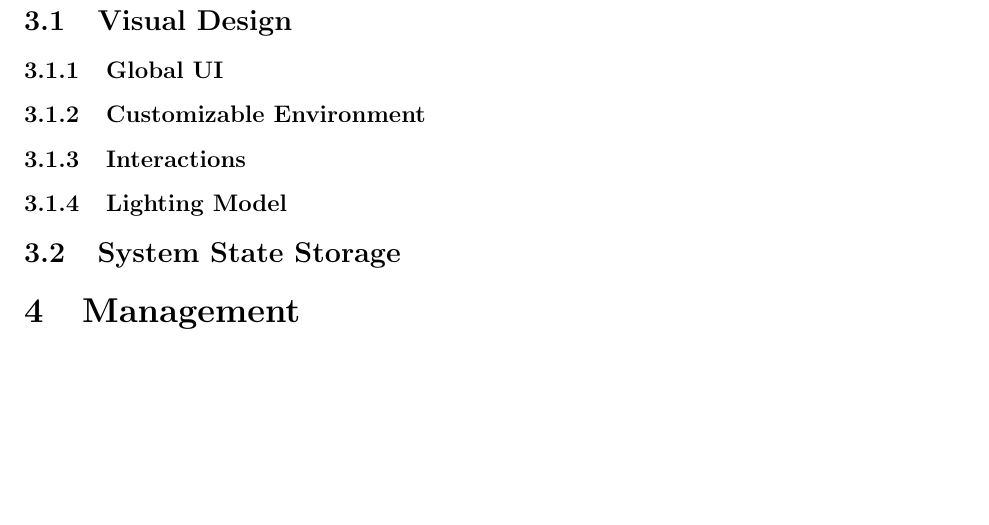
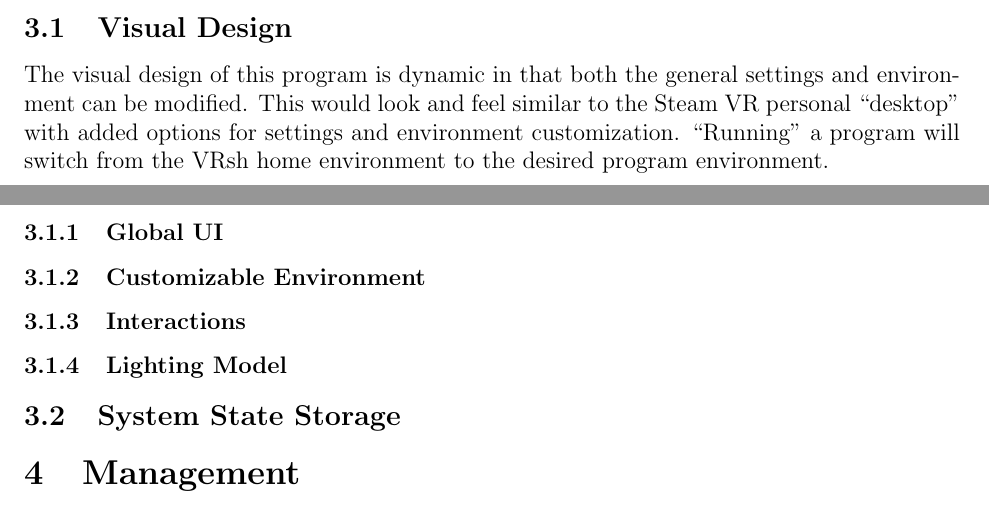
Before and after one commit to CSM-Dream-Team/final-project, a LaTeX document (doc/design/design.tex): part of page 3 of 3 before the commit and two parts of pages 2 and 3 of 3 after it, the two joined at a grey line, cut so that both start at the same text, the shorter picture padded with empty space. Compiled offline with pdfLaTeX.

Commit message:
added visual design section

```diff
--- a/doc/design/design.tex
+++ b/doc/design/design.tex
@@ -73,6 +73,11 @@ now):
 \end{enumerate}
 
 \subsection{Visual Design}
+The visual design of this program is dynamic in that both the general
+settings and environment can be modified. This would look and feel
+similar to the Steam VR personal "desktop" with added options for settings
+and environment customization. "Running" a program will switch from the \name
+home environment to the desired program environment.
 
 \subsubsection{Global UI}\label{sec:ui}
 
```
Also changed, not shown: doc/design/design.pdf.
